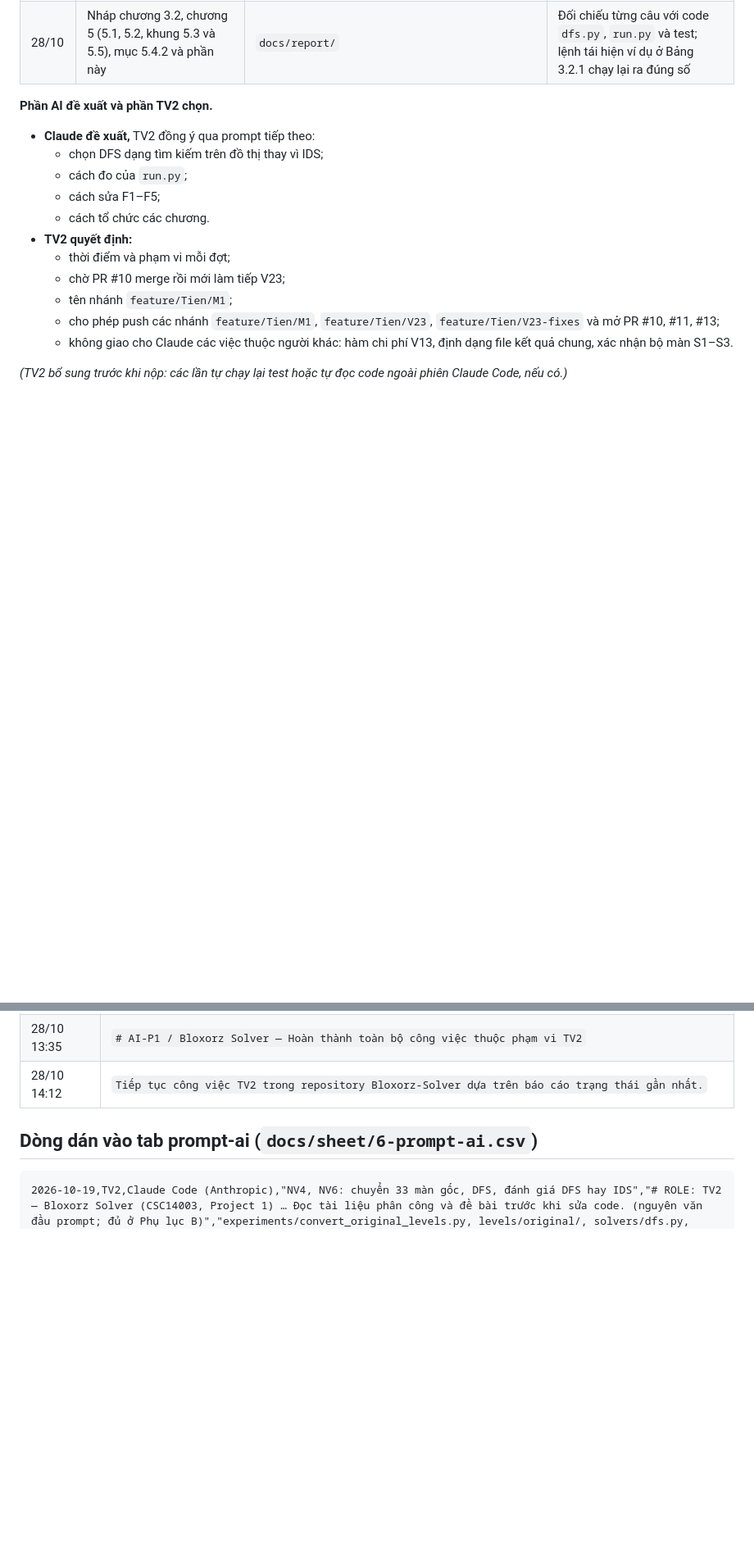
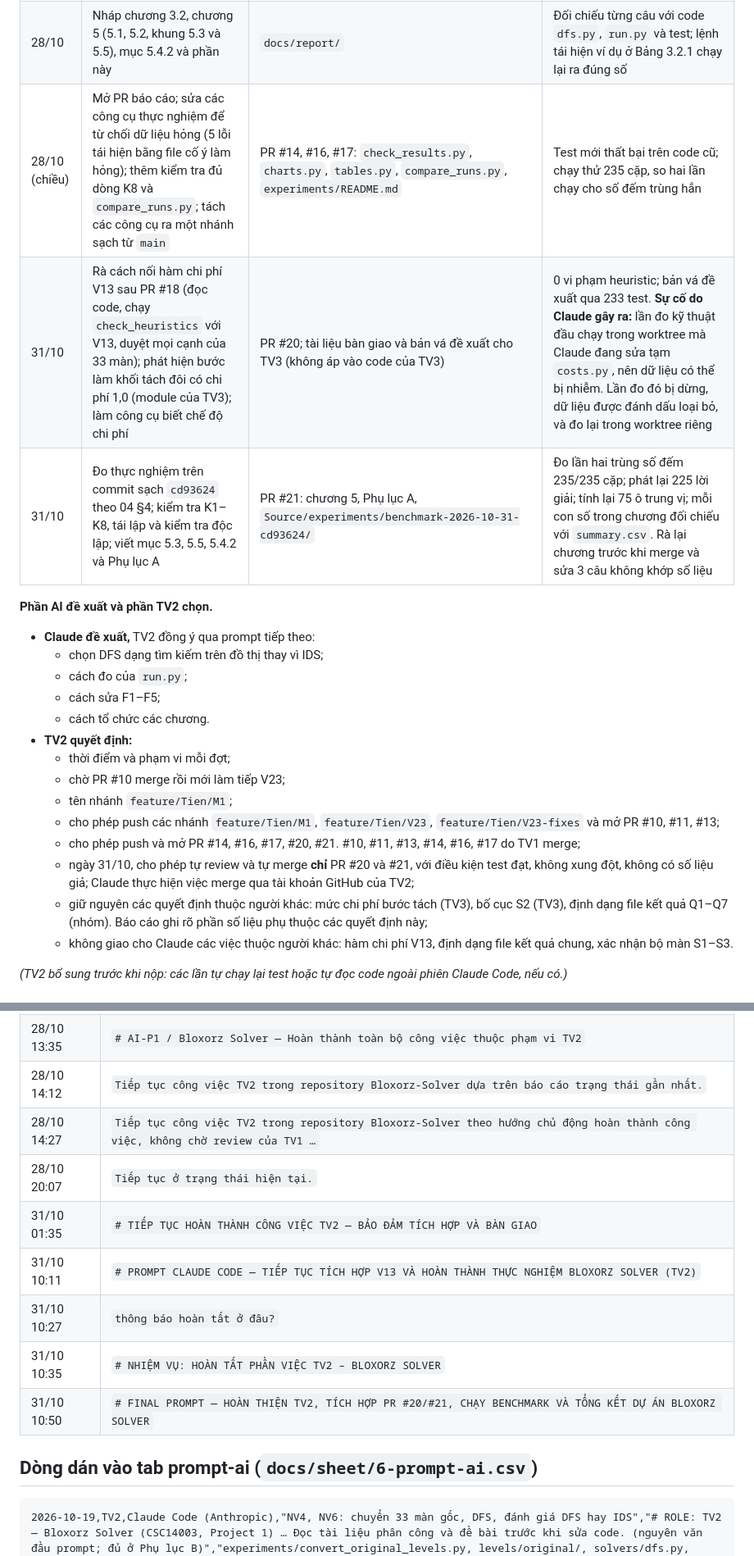
Before and after one commit to nguyentan10052006-cmyk/AI-P1, a Markdown page: docs/report/phu-luc-b-tv2.md, 2 parts joined by grey strips. Shown at 82% size. GitHub-like rendering; blank space fills up the shorter version.

Commit message:
Phụ lục B phần TV2: bổ sung các phiên 28/10 chiều và 31/10 (PR #16, #17, #20, #21, đo thực nghiệm cd93624)
- 32 prompt (thêm 7, tới 31/10 10:50), trích nguyên văn từ lịch sử phiên
- 3 dòng việc mới, ghi cả sự cố đo bị nhiễm do Claude sửa tạm code trong cùng worktree và cách xử lý
- quyết định của TV2: cho phép push, mở PR, tự merge chỉ #20 và #21; giữ nguyên quyết định thuộc người khác
- 3 dòng prompt-ai mới

Co-Authored-By: Claude Opus 5.5 <noreply@anthropic.com>

```diff
--- a/docs/report/phu-luc-b-tv2.md
+++ b/docs/report/phu-luc-b-tv2.md
@@ -28,6 +28,9 @@ Mọi lần chạy test và kiểm tra dưới đây do Claude chạy trong phi
 | 28/10 | Ghép tạm code UCS, $h_P$ và bộ nạp `links` của TV3, TV4 trên một nhánh riêng để chạy thử; viết tạm bộ màn S1–S3; vẽ biểu đồ V25; kiểm tra chéo số liệu | Nhánh `integration/Tien/V24` (chưa push); số liệu chạy thử **không** dùng trong báo cáo | Kiểm tra chéo 04 §6 trên số liệu chạy thử; xem lại từng hình đã vẽ; công cụ `check_heuristics.py` của TV4 cho 0 vi phạm |
 | 28/10 | Kiểm tra hồi cứu cách đã khảo sát repository; đối chiếu đề bài với tài liệu nhóm; đọc chéo GUI V20, V21 của TV5 | Các báo cáo trong `docs/nghiem-thu/` (không nộp); ghi chú gửi TV3, TV4, TV5 | Lái GUI ở chế độ offscreen: 13/13 kiểm tra đạt khi có đủ code của TV3, TV4; tái hiện các lỗi tìm được bằng script |
 | 28/10 | Nháp chương 3.2, chương 5 (5.1, 5.2, khung 5.3 và 5.5), mục 5.4.2 và phần này | `docs/report/` | Đối chiếu từng câu với code `dfs.py`, `run.py` và test; lệnh tái hiện ví dụ ở Bảng 3.2.1 chạy lại ra đúng số |
+| 28/10 (chiều) | Mở PR báo cáo; sửa các công cụ thực nghiệm để từ chối dữ liệu hỏng (5 lỗi tái hiện bằng file cố ý làm hỏng); thêm kiểm tra đủ dòng K8 và `compare_runs.py`; tách các công cụ ra một nhánh sạch từ `main` | PR #14, #16, #17: `check_results.py`, `charts.py`, `tables.py`, `compare_runs.py`, `experiments/README.md` | Test mới thất bại trên code cũ; chạy thử 235 cặp, so hai lần chạy cho số đếm trùng hẳn |
+| 31/10 | Rà cách nối hàm chi phí V13 sau PR #18 (đọc code, chạy `check_heuristics` với V13, duyệt mọi cạnh của 33 màn); phát hiện bước làm khối tách đôi có chi phí 1,0 (module của TV3); làm công cụ biết chế độ chi phí | PR #20; tài liệu bàn giao và bản vá đề xuất cho TV3 (không áp vào code của TV3) | 0 vi phạm heuristic; bản vá đề xuất qua 233 test. **Sự cố do Claude gây ra:** lần đo kỹ thuật đầu chạy trong worktree mà Claude đang sửa tạm `costs.py`, nên dữ liệu có thể bị nhiễm. Lần đo đó bị dừng, dữ liệu được đánh dấu loại bỏ, và đo lại trong worktree riêng |
+| 31/10 | Đo thực nghiệm trên commit sạch `cd93624` theo 04 §4; kiểm tra K1–K8, tái lập và kiểm tra độc lập; viết mục 5.3, 5.5, 5.4.2 và Phụ lục A | PR #21: chương 5, Phụ lục A, `Source/experiments/benchmark-2026-10-31-cd93624/` | Đo lần hai trùng số đếm 235/235 cặp; phát lại 225 lời giải; tính lại 75 ô trung vị; mỗi con số trong chương đối chiếu với `summary.csv`. Rà lại chương trước khi merge và sửa 3 câu không khớp số liệu |
 
 **Phần AI đề xuất và phần TV2 chọn.**
 - **Claude đề xuất,** TV2 đồng ý qua prompt tiếp theo:
@@ -40,6 +43,9 @@ Mọi lần chạy test và kiểm tra dưới đây do Claude chạy trong phi
   - chờ PR #10 merge rồi mới làm tiếp V23;
   - tên nhánh `feature/Tien/M1`;
   - cho phép push các nhánh `feature/Tien/M1`, `feature/Tien/V23`, `feature/Tien/V23-fixes` và mở PR #10, #11, #13;
+  - cho phép push và mở PR #14, #16, #17, #20, #21. #10, #11, #13, #14, #16, #17 do TV1 merge;
+  - ngày 31/10, cho phép tự review và tự merge **chỉ** PR #20 và #21, với điều kiện test đạt, không xung đột, không có số liệu giả; Claude thực hiện việc merge qua tài khoản GitHub của TV2;
+  - giữ nguyên các quyết định thuộc người khác: mức chi phí bước tách (TV3), bố cục S2 (TV3), định dạng file kết quả Q1–Q7 (nhóm). Báo cáo ghi rõ phần số liệu phụ thuộc các quyết định này;
   - không giao cho Claude các việc thuộc người khác: hàm chi phí V13, định dạng file kết quả chung, xác nhận bộ màn S1–S3.
 
 *(TV2 bổ sung trước khi nộp: các lần tự chạy lại test hoặc tự đọc code ngoài phiên Claude Code, nếu có.)*
@@ -97,6 +103,13 @@ Prompt giao việc có giới hạn quyền, 28/10 12:28 (đoạn mở đầu):
 | 28/10 13:24 | `Tiếp tục dự án AI-P1 từ trạng thái hiện tại, nhưng trước khi phát triển thêm V24/V25, hãy hoàn tất kiểm tra repository …` |
 | 28/10 13:35 | `# AI-P1 / Bloxorz Solver — Hoàn thành toàn bộ công việc thuộc phạm vi TV2` |
 | 28/10 14:12 | `Tiếp tục công việc TV2 trong repository Bloxorz-Solver dựa trên báo cáo trạng thái gần nhất.` |
+| 28/10 14:27 | `Tiếp tục công việc TV2 trong repository Bloxorz-Solver theo hướng chủ động hoàn thành công việc, không chờ review của TV1 …` |
+| 28/10 20:07 | `Tiếp tục ở trạng thái hiện tại.` |
+| 31/10 01:35 | `# TIẾP TỤC HOÀN THÀNH CÔNG VIỆC TV2 — BẢO ĐẢM TÍCH HỢP VÀ BÀN GIAO` |
+| 31/10 10:11 | `# PROMPT CLAUDE CODE — TIẾP TỤC TÍCH HỢP V13 VÀ HOÀN THÀNH THỰC NGHIỆM BLOXORZ SOLVER (TV2)` |
+| 31/10 10:27 | `thông báo hoàn tất ở đâu?` |
+| 31/10 10:35 | `# NHIỆM VỤ: HOÀN TẤT PHẦN VIỆC TV2 – BLOXORZ SOLVER` |
+| 31/10 10:50 | `# FINAL PROMPT — HOÀN THIỆN TV2, TÍCH HỢP PR #20/#21, CHẠY BENCHMARK VÀ TỔNG KẾT DỰ ÁN BLOXORZ SOLVER` |
 
 ## Dòng dán vào tab prompt-ai (`docs/sheet/6-prompt-ai.csv`)
 
```
Also changed, not shown: other parts of docs/report/phu-luc-b-tv2.md (+4 -1 lines).
